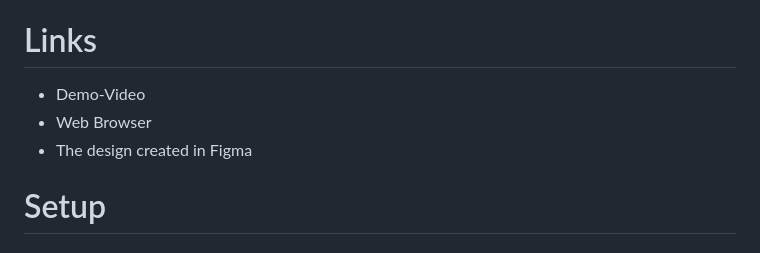
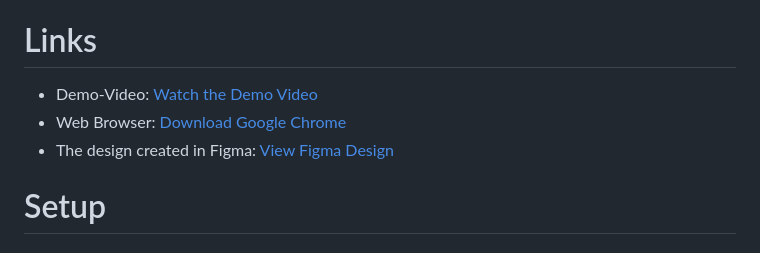
Before and after one commit to saeedhalabi/Frontend-Learning-project, a Markdown page: readme.md, the part around the change. GitHub-like rendering.

```diff
--- a/readme.md
+++ b/readme.md
@@ -63,12 +63,13 @@ Welcome to my Gaming Journal! It's a simple and friendly website where I share m
    - **Description:** Enhances the Git capabilities within VSCode, providing detailed insights and annotations.
 
 # Links
-- Demo-Video
-  <a href="https://youtu.be/_aj4C3FqsgI?si=pv6NSOmaL4P7dvUr" target="_blank"></a>
-- Web Browser
-  <a href="https://www.google.com/chrome/"></a>
-- The design created in Figma
-  <a href="https://www.figma.com/file/XTIleSMn2OMkGh9xuMqbsb/Fortnite-Gaming-Timeline?type=design&node-id=0%3A1&mode=design&t=0ID5rD3RGKTEf5Ee-1"></a>
+- Demo-Video:
+  <a href="https://youtu.be/_aj4C3FqsgI?si=pv6NSOmaL4P7dvUr" target="_blank">Watch the Demo Video</a>
+- Web Browser:
+  <a href="https://www.google.com/chrome/">Download Google Chrome</a>
+- The design created in Figma:
+  <a href="https://www.figma.com/file/XTIleSMn2OMkGh9xuMqbsb/Fortnite-Gaming-Timeline?type=design&node-id=0%3A1&mode=design&t=0ID5rD3RGKTEf5Ee-1">View Figma Design</a>
+
 
 # Setup
 
```
